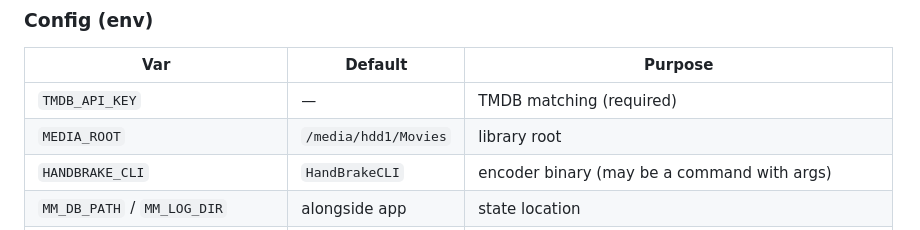
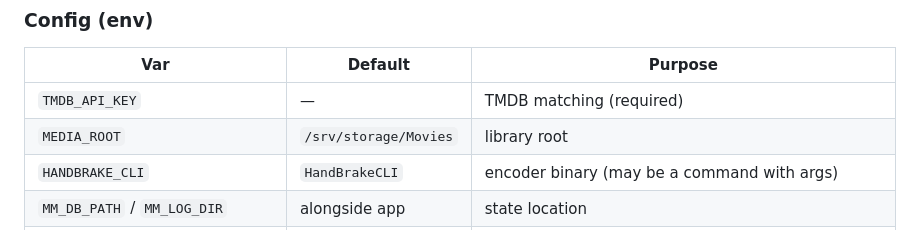
Before and after one commit to totorios99/media-manager, a Markdown page: README.md, the part around the change. Drawn GitHub-style.

Commit message:
docs: /srv/storage in README and LIBRARY_STATE
Claude-Session: https://claude.ai/code/session_01VYDxtkfXpM4oHNHPMobrQP

```diff
--- a/README.md
+++ b/README.md
@@ -47,7 +47,7 @@ TMDB_API_KEY=... docker compose up -d
 | Var | Default | Purpose |
 |---|---|---|
 | `TMDB_API_KEY` | — | TMDB matching (required) |
-| `MEDIA_ROOT` | `/media/hdd1/Movies` | library root |
+| `MEDIA_ROOT` | `/srv/storage/Movies` | library root |
 | `HANDBRAKE_CLI` | `HandBrakeCLI` | encoder binary (may be a command with args) |
 | `MM_DB_PATH` / `MM_LOG_DIR` | alongside app | state location |
 | `MM_WORK_HOURS` | `9-23` | default throttle window (editable in UI) |
```
Also changed, not shown: LIBRARY_STATE.md (+1 -1 lines).
